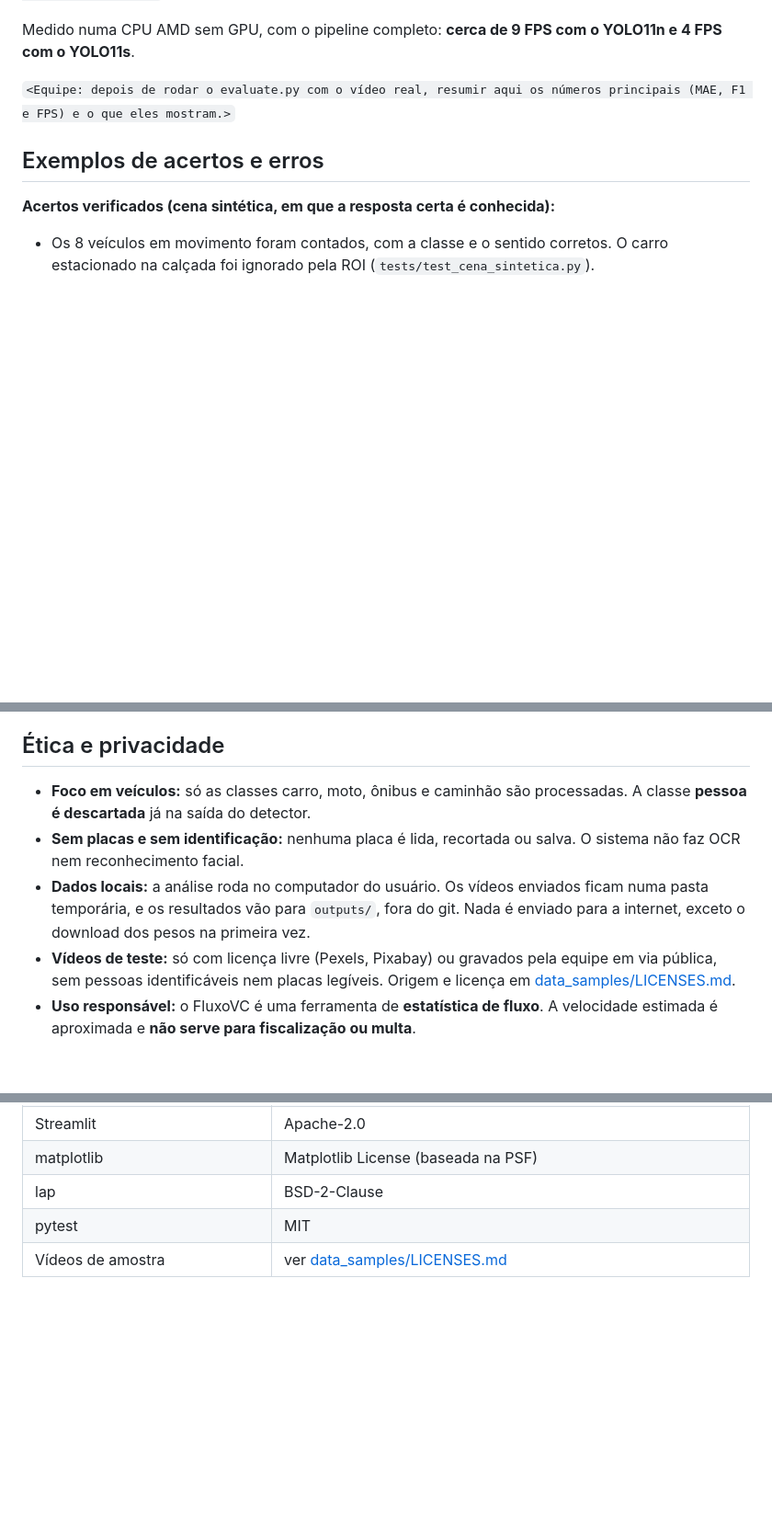
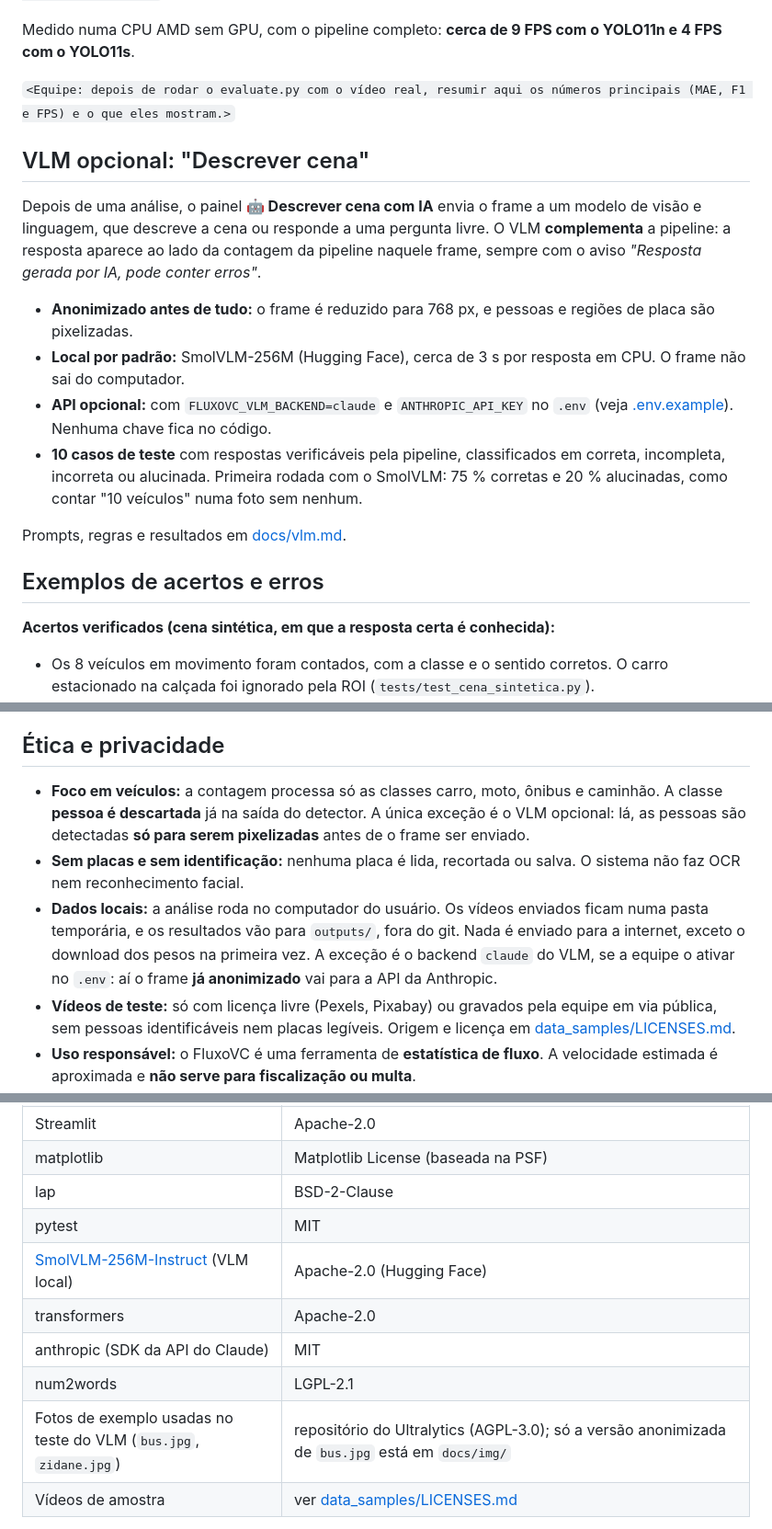
Before and after one commit to LuisHenrique1523/FluxoVC, a Markdown page: README.md, 3 parts joined by grey strips. Shown at 92% size. Rendered like a GitHub page; blank space fills up the shorter version.

```diff
--- a/README.md
+++ b/README.md
@@ -267,6 +273,25 @@ YOLO11s**.
 `<Equipe: depois de rodar o evaluate.py com o vídeo real, resumir aqui os números principais
 (MAE, F1 e FPS) e o que eles mostram.>`
 
+## VLM opcional: "Descrever cena"
+
+Depois de uma análise, o painel **🤖 Descrever cena com IA** envia o frame a um modelo de visão e
+linguagem, que descreve a cena ou responde a uma pergunta livre. O VLM **complementa** a pipeline:
+a resposta aparece ao lado da contagem da pipeline naquele frame, sempre com o aviso *"Resposta
+gerada por IA, pode conter erros"*.
+
+- **Anonimizado antes de tudo:** o frame é reduzido para 768 px, e pessoas e regiões de placa são
+  pixelizadas.
+- **Local por padrão:** SmolVLM-256M (Hugging Face), cerca de 3 s por resposta em CPU. O frame não
+  sai do computador.
+- **API opcional:** com `FLUXOVC_VLM_BACKEND=claude` e `ANTHROPIC_API_KEY` no `.env` (veja
+  [.env.example](.env.example)). Nenhuma chave fica no código.
+- **10 casos de teste** com respostas verificáveis pela pipeline, classificados em correta,
+  incompleta, incorreta ou alucinada. Primeira rodada com o SmolVLM: 75 % corretas e 20 %
+  alucinadas, como contar "10 veículos" numa foto sem nenhum.
+
+Prompts, regras e resultados em [docs/vlm.md](docs/vlm.md).
+
 ## Exemplos de acertos e erros
 
 **Acertos verificados (cena sintética, em que a resposta certa é conhecida):**
@@ -309,13 +334,15 @@ um.>`
 
 ## Ética e privacidade
 
-- **Foco em veículos:** só as classes carro, moto, ônibus e caminhão são processadas. A classe
-  **pessoa é descartada** já na saída do detector.
+- **Foco em veículos:** a contagem processa só as classes carro, moto, ônibus e caminhão. A classe
+  **pessoa é descartada** já na saída do detector. A única exceção é o VLM opcional: lá, as pessoas
+  são detectadas **só para serem pixelizadas** antes de o frame ser enviado.
 - **Sem placas e sem identificação:** nenhuma placa é lida, recortada ou salva. O sistema não faz
   OCR nem reconhecimento facial.
 - **Dados locais:** a análise roda no computador do usuário. Os vídeos enviados ficam numa pasta
   temporária, e os resultados vão para `outputs/`, fora do git. Nada é enviado para a internet,
-  exceto o download dos pesos na primeira vez.
+  exceto o download dos pesos na primeira vez. A exceção é o backend `claude` do VLM, se a equipe
+  o ativar no `.env`: aí o frame **já anonimizado** vai para a API da Anthropic.
 - **Vídeos de teste:** só com licença livre (Pexels, Pixabay) ou gravados pela equipe em via
   pública, sem pessoas identificáveis nem placas legíveis. Origem e licença em
   [data_samples/LICENSES.md](data_samples/LICENSES.md).
@@ -336,6 +363,11 @@ um.>`
 | matplotlib | Matplotlib License (baseada na PSF) |
 | lap | BSD-2-Clause |
 | pytest | MIT |
+| [SmolVLM-256M-Instruct](https://huggingface.co/HuggingFaceTB/SmolVLM-256M-Instruct) (VLM local) | Apache-2.0 (Hugging Face) |
+| transformers | Apache-2.0 |
+| anthropic (SDK da API do Claude) | MIT |
+| num2words | LGPL-2.1 |
+| Fotos de exemplo usadas no teste do VLM (`bus.jpg`, `zidane.jpg`) | repositório do Ultralytics (AGPL-3.0); só a versão anonimizada de `bus.jpg` está em `docs/img/` |
 | Vídeos de amostra | ver [data_samples/LICENSES.md](data_samples/LICENSES.md) |
 
 **Código adaptado:** nenhum trecho foi copiado de terceiros. O letterbox segue a convenção do
```
Also changed, not shown: other parts of README.md (+9 -3 lines), docs/pipeline.md (+3 -0 lines), docs/vlm.md (added, +172 -0 lines), docs/vlm_resultados.md (added, +61 -0 lines), docs/img/vlm_anonimizado.jpg (added), 11 other files.
